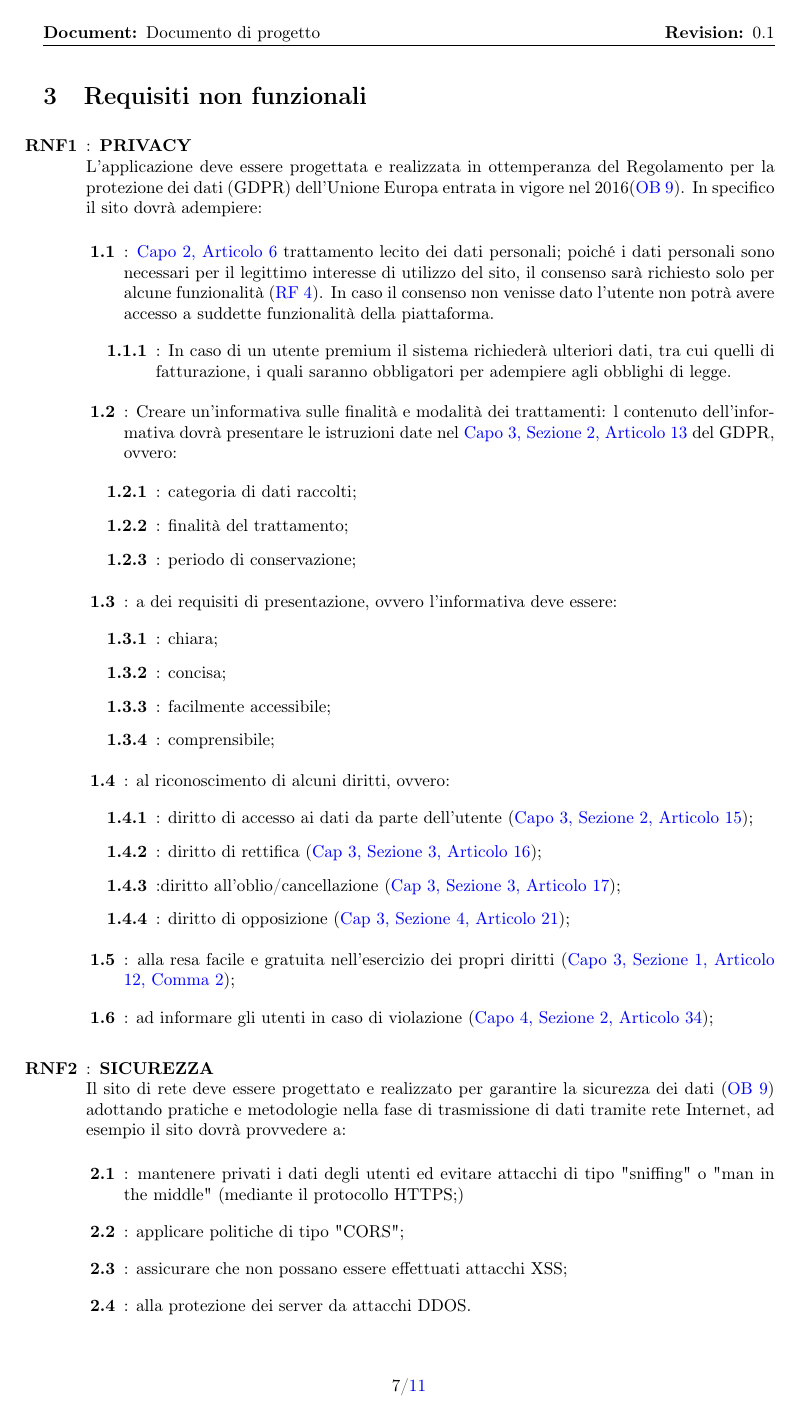
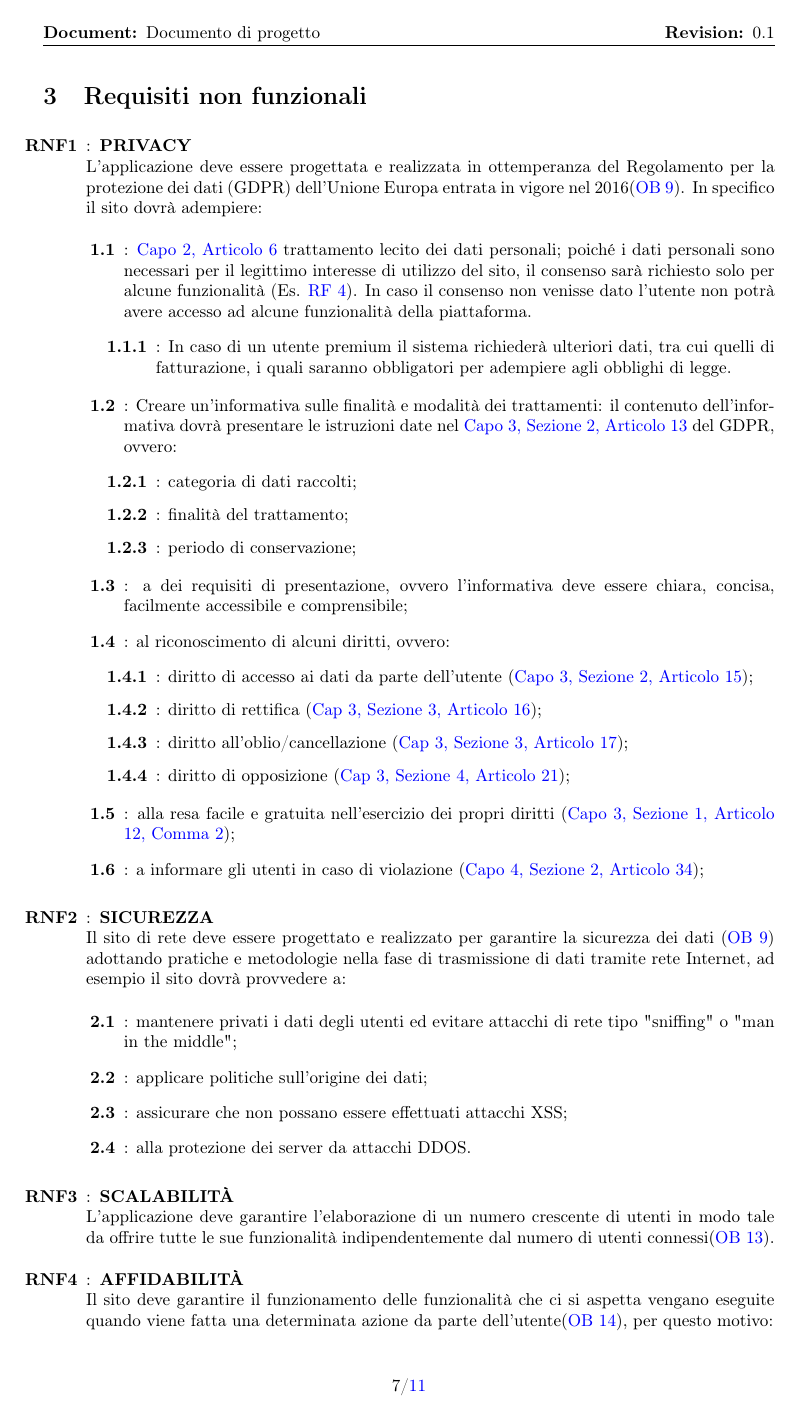
Before and after one commit to Life-planner/Documentazione, a LaTeX document (Documento di progetto LaTex/Documento di progetto.tex, which reads Documento di progetto LaTex/RequisitiNonFunzionali.tex): page 8 of 12. Compiled offline with pdfLaTeX.

Commit message:
docs: Requisiti non funzionali

```diff
--- a/Documento di progetto LaTex/RequisitiNonFunzionali.tex
+++ b/Documento di progetto LaTex/RequisitiNonFunzionali.tex
@@ -4,51 +4,44 @@
 \begin{listaPersonale}{RNF}
     \elemento[PRIVACY]{rnf:1} L'applicazione deve essere progettata e realizzata in ottemperanza del Regolamento per la protezione dei dati (GDPR) dell'Unione Europa entrata in vigore nel 2016(\ref{ob:9}). In specifico il sito dovrà adempiere:
     \begin{listaPersonale2}{}
-        \elemento{rnf:1.1} \href{https://eur-lex.europa.eu/legal-content/IT/TXT/?uri=uriserv:OJ.L_.2016.119.01.0001.01.ITA&toc=OJ:L:2016:119:TOC#d1e1898-1-1}{Capo 2, Articolo 6} trattamento lecito dei dati personali; poiché i dati personali sono necessari per il legittimo interesse di utilizzo del sito, il consenso sarà richiesto solo per alcune funzionalità (\ref{rf:4}). In caso il consenso non venisse dato l'utente non potrà avere accesso a suddette funzionalità della piattaforma.
+        \elemento{rnf:1.1} \href{https://eur-lex.europa.eu/legal-content/IT/TXT/?uri=uriserv:OJ.L_.2016.119.01.0001.01.ITA&toc=OJ:L:2016:119:TOC#d1e1898-1-1}{Capo 2, Articolo 6} trattamento lecito dei dati personali; poiché i dati personali sono necessari per il legittimo interesse di utilizzo del sito, il consenso sarà richiesto solo per alcune funzionalità (Es. \ref{rf:4}). In caso il consenso non venisse dato l'utente non potrà avere accesso ad alcune funzionalità della piattaforma.
         \begin{listaPersonale3}{}
             \elemento{rnf:1.1.1} In caso di un utente premium il sistema richiederà ulteriori dati, tra cui quelli di fatturazione, i quali saranno obbligatori per adempiere agli obblighi di legge.
         \end{listaPersonale3}
 
-        \elemento{rnf:1.2} Creare un'informativa sulle finalità e modalità dei trattamenti: l contenuto dell'informativa dovrà presentare le istruzioni date nel \href{https://eur-lex.europa.eu/legal-content/IT/TXT/?uri=uriserv:OJ.L_.2016.119.01.0001.01.ITA&toc=OJ:L:2016:119:TOC#d1e2261-1-1}{Capo 3, Sezione 2, Articolo 13} del GDPR, ovvero:
-
+        \elemento{rnf:1.2} Creare un'informativa sulle finalità e modalità dei trattamenti: il contenuto dell'informativa dovrà presentare le istruzioni date nel \href{https://eur-lex.europa.eu/legal-content/IT/TXT/?uri=uriserv:OJ.L_.2016.119.01.0001.01.ITA&toc=OJ:L:2016:119:TOC#d1e2261-1-1}{Capo 3, Sezione 2, Articolo 13} del GDPR, ovvero:
         \begin{listaPersonale3}{}
             \elemento{rnf:1.2.1} categoria di dati raccolti;
             \elemento{rnf:1.2.2} finalità del trattamento;
             \elemento{rnf:1.2.3} periodo di conservazione;
         \end{listaPersonale3}
 
-        \elemento{rnf:1.3} a dei requisiti di presentazione, ovvero l'informativa deve essere:
-        \begin{listaPersonale3}{}
-            \elemento{rnf:1.3.1} chiara;
-            \elemento{rnf:1.3.2} concisa;
-            \elemento{rnf:1.3.3} facilmente accessibile;
-            \elemento{rnf:1.3.4} comprensibile;
-        \end{listaPersonale3}
+        \elemento{rnf:1.3} a dei requisiti di presentazione, ovvero l'informativa deve essere chiara, concisa, facilmente accessibile e comprensibile;
 
         \elemento{rnf:1.4} al riconoscimento di alcuni diritti, ovvero:
         \begin{listaPersonale3}{}
             \elemento{rnf:1.4.1} diritto di accesso ai dati da parte dell'utente (\href{https://eur-lex.europa.eu/legal-content/IT/TXT/?uri=uriserv:OJ.L_.2016.119.01.0001.01.ITA&toc=OJ:L:2016:119:TOC#d1e2520-1-1}{Capo 3, Sezione 2, Articolo 15});
             \elemento{rnf:1.4.2} diritto di rettifica (\href{https://eur-lex.europa.eu/legal-content/IT/TXT/?uri=uriserv:OJ.L_.2016.119.01.0001.01.ITA&toc=OJ:L:2016:119:TOC#d1e2606-1-1}{Cap 3, Sezione 3, Articolo 16});
-            \elemento{rnf:1.4.3 }diritto all'oblio/cancellazione (\href{https://eur-lex.europa.eu/legal-content/IT/TXT/?uri=uriserv:OJ.L_.2016.119.01.0001.01.ITA&toc=OJ:L:2016:119:TOC#d1e2613-1-1}{Cap 3, Sezione 3, Articolo 17});
+            \elemento{rnf:1.4.3} diritto all'oblio/cancellazione (\href{https://eur-lex.europa.eu/legal-content/IT/TXT/?uri=uriserv:OJ.L_.2016.119.01.0001.01.ITA&toc=OJ:L:2016:119:TOC#d1e2613-1-1}{Cap 3, Sezione 3, Articolo 17});
             \elemento{rnf:1.4.4} diritto di opposizione (\href{https://eur-lex.europa.eu/legal-content/IT/TXT/?uri=uriserv:OJ.L_.2016.119.01.0001.01.ITA&toc=OJ:L:2016:119:TOC#d1e2810-1-1}{Cap 3, Sezione 4, Articolo 21});
         \end{listaPersonale3}
 
         \elemento{rnf:1.5} alla resa facile e gratuita nell'esercizio dei propri diritti (\href{https://eur-lex.europa.eu/legal-content/IT/TXT/?uri=uriserv:OJ.L_.2016.119.01.0001.01.ITA&toc=OJ:L:2016:119:TOC#d1e2189-1-1}{Capo 3, Sezione 1, Articolo 12, Comma 2});
-        \elemento{rnf:1.6} ad informare gli utenti in caso di violazione (\href{https://eur-lex.europa.eu/legal-content/IT/TXT/?uri=uriserv:OJ.L_.2016.119.01.0001.01.ITA&toc=OJ:L:2016:119:TOC#d1e3497-1-1}{Capo 4, Sezione 2, Articolo 34});
+        \elemento{rnf:1.6} a informare gli utenti in caso di violazione (\href{https://eur-lex.europa.eu/legal-content/IT/TXT/?uri=uriserv:OJ.L_.2016.119.01.0001.01.ITA&toc=OJ:L:2016:119:TOC#d1e3497-1-1}{Capo 4, Sezione 2, Articolo 34});
     \end{listaPersonale2}
 
 
     \elemento[SICUREZZA]{rnf:2} Il sito di rete deve essere progettato e realizzato per garantire la sicurezza dei dati (\ref{ob:9}) adottando pratiche e metodologie nella fase di trasmissione di dati tramite rete Internet, ad esempio il sito dovrà provvedere a:
     \begin{listaPersonale2}{}
-        \elemento{rnf:2.1} mantenere privati i dati degli utenti ed evitare attacchi di tipo "sniffing" o "man in the middle" (mediante il protocollo HTTPS;)
-        \elemento{rnf:2.2} applicare politiche di tipo "CORS";
+        \elemento{rnf:2.1} mantenere privati i dati degli utenti ed evitare attacchi di rete tipo "sniffing" o "man in the middle";
+        \elemento{rnf:2.2} applicare politiche sull'origine dei dati;
         \elemento{rnf:2.3} assicurare che non possano essere effettuati attacchi XSS;
         \elemento{rnf:2.4} alla protezione dei server da attacchi DDOS.
     \end{listaPersonale2}
 
     \elemento[SCALABILITÀ]{rnf:3} L'applicazione deve garantire l'elaborazione di un numero crescente di utenti in modo tale da offrire tutte le sue funzionalità indipendentemente dal numero di utenti connessi(\ref{ob:13}).
 
-    \elemento[AFFIDABILITÀ]{rnf:4} Il sito deve garantire le funzionalità che ci si aspetta vengano eseguite quando viene fatta una determinata azione da parte dell'utente(\ref{ob:14}), per questo motivo:
+    \elemento[AFFIDABILITÀ]{rnf:4} Il sito deve garantire il funzionamento delle funzionalità che ci si aspetta vengano eseguite quando viene fatta una determinata azione da parte dell'utente(\ref{ob:14}), per questo motivo:
     \begin{listaPersonale2}{}
         \elemento{rnf:4.1} un'azione non è definita completata fintanto che il server non confermi l'avvenuto successo dell'azione richiesta;
         \elemento{rnf:4.2} tutte le eccezioni devono essere gestite con errori appropriati
```
Also changed, not shown: Documento di progetto LaTex/Documento di progetto.tex (+2 -0 lines), Documento di progetto LaTex/RequisitiNonFunzionali.tex (17 more changed lines).
